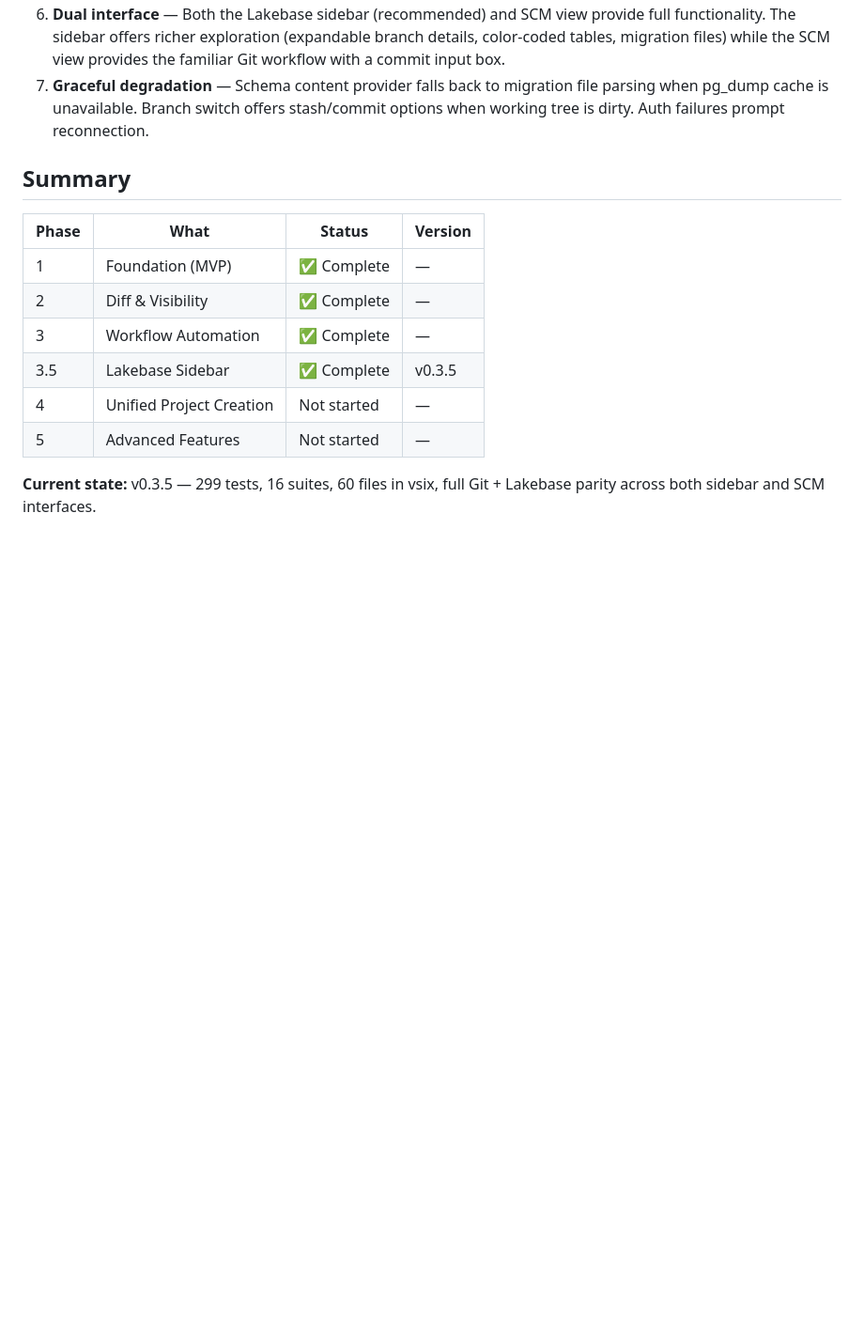
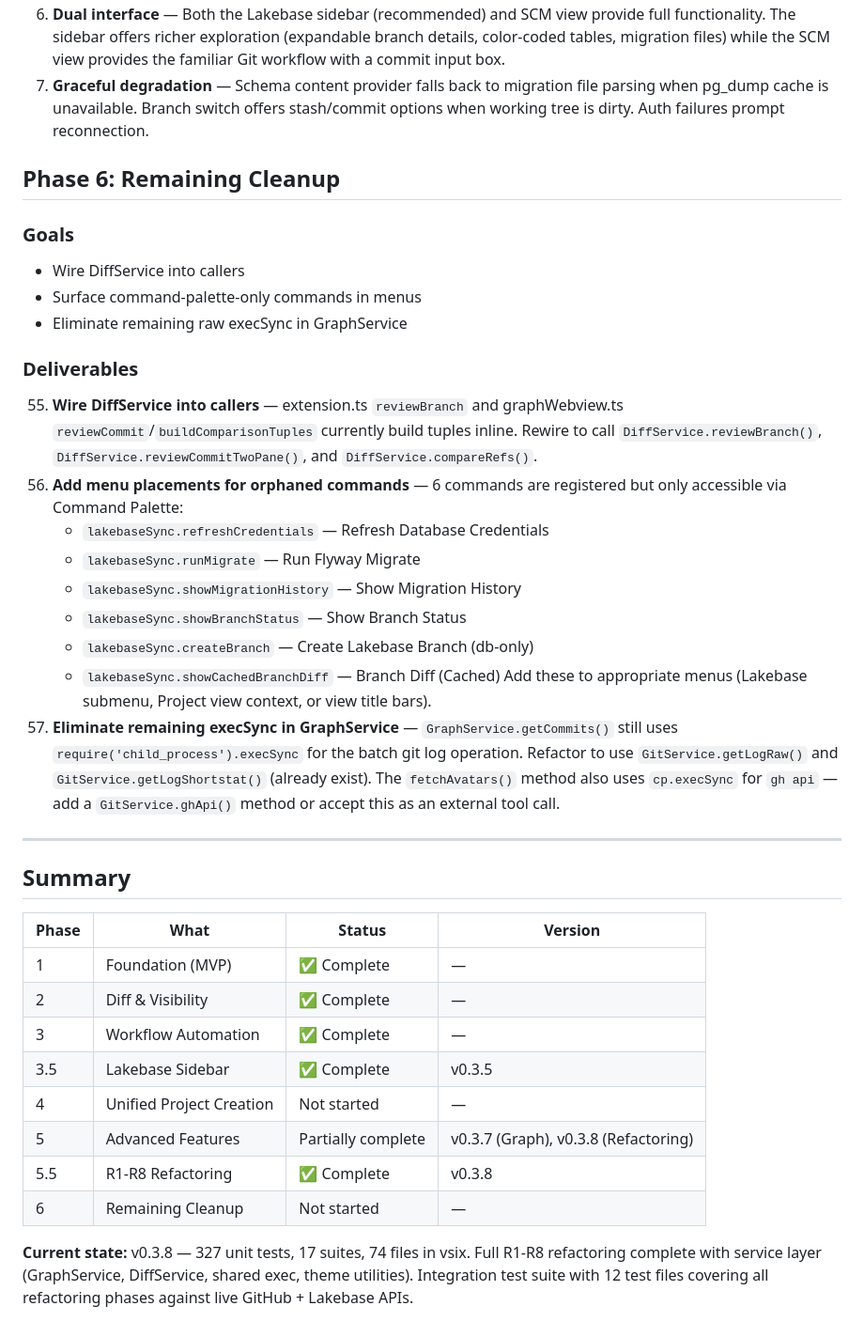
Before and after one commit to kevin-hartman/lakebase-scm-extension, a Markdown page: docs/plugin-plan.md, the part around the change. Shown at 94% size. Rendered like a GitHub page; blank space fills up the shorter version.

Commit message:
Update plugin plan: add Phase 6 cleanup, mark Phase 5/5.5 status (v0.3.8)
- Phase 5: marked partially complete (Graph v0.3.7, items 53-54 remaining)
- Phase 5.5: R1-R8 refactoring marked complete (v0.3.8)
- Phase 6: new — wire DiffService, surface orphaned commands, eliminate
  remaining GraphService execSync
- Summary table updated with current state

Co-authored-by: Isaac

```diff
--- a/docs/plugin-plan.md
+++ b/docs/plugin-plan.md
@@ -393,6 +393,27 @@ lakebase-scm-extension/
 6. **Dual interface** — Both the Lakebase sidebar (recommended) and SCM view provide full functionality. The sidebar offers richer exploration (expandable branch details, color-coded tables, migration files) while the SCM view provides the familiar Git workflow with a commit input box.
 7. **Graceful degradation** — Schema content provider falls back to migration file parsing when pg_dump cache is unavailable. Branch switch offers stash/commit options when working tree is dirty. Auth failures prompt reconnection.
 
+## Phase 6: Remaining Cleanup
+
+### Goals
+- Wire DiffService into callers
+- Surface command-palette-only commands in menus
+- Eliminate remaining raw execSync in GraphService
+
+### Deliverables
+55. **Wire DiffService into callers** — extension.ts `reviewBranch` and graphWebview.ts `reviewCommit`/`buildComparisonTuples` currently build tuples inline. Rewire to call `DiffService.reviewBranch()`, `DiffService.reviewCommitTwoPane()`, and `DiffService.compareRefs()`.
+56. **Add menu placements for orphaned commands** — 6 commands are registered but only accessible via Command Palette:
+    - `lakebaseSync.refreshCredentials` — Refresh Database Credentials
+    - `lakebaseSync.runMigrate` — Run Flyway Migrate
+    - `lakebaseSync.showMigrationHistory` — Show Migration History
+    - `lakebaseSync.showBranchStatus` — Show Branch Status
+    - `lakebaseSync.createBranch` — Create Lakebase Branch (db-only)
+    - `lakebaseSync.showCachedBranchDiff` — Branch Diff (Cached)
+    Add these to appropriate menus (Lakebase submenu, Project view context, or view title bars).
+57. **Eliminate remaining execSync in GraphService** — `GraphService.getCommits()` still uses `require('child_process').execSync` for the batch git log operation. Refactor to use `GitService.getLogRaw()` and `GitService.getLogShortstat()` (already exist). The `fetchAvatars()` method also uses `cp.execSync` for `gh api` — add a `GitService.ghApi()` method or accept this as an external tool call.
+
+---
+
 ## Summary
 
 | Phase | What | Status | Version |
@@ -402,6 +423,8 @@ lakebase-scm-extension/
 | 3 | Workflow Automation | ✅ Complete | — |
 | 3.5 | Lakebase Sidebar | ✅ Complete | v0.3.5 |
 | 4 | Unified Project Creation | Not started | — |
-| 5 | Advanced Features | Not started | — |
+| 5 | Advanced Features | Partially complete | v0.3.7 (Graph), v0.3.8 (Refactoring) |
+| 5.5 | R1-R8 Refactoring | ✅ Complete | v0.3.8 |
+| 6 | Remaining Cleanup | Not started | — |
 
-**Current state:** v0.3.5 — 299 tests, 16 suites, 60 files in vsix, full Git + Lakebase parity across both sidebar and SCM interfaces.
+**Current state:** v0.3.8 — 327 unit tests, 17 suites, 74 files in vsix. Full R1-R8 refactoring complete with service layer (GraphService, DiffService, shared exec, theme utilities). Integration test suite with 12 test files covering all refactoring phases against live GitHub + Lakebase APIs.
```
